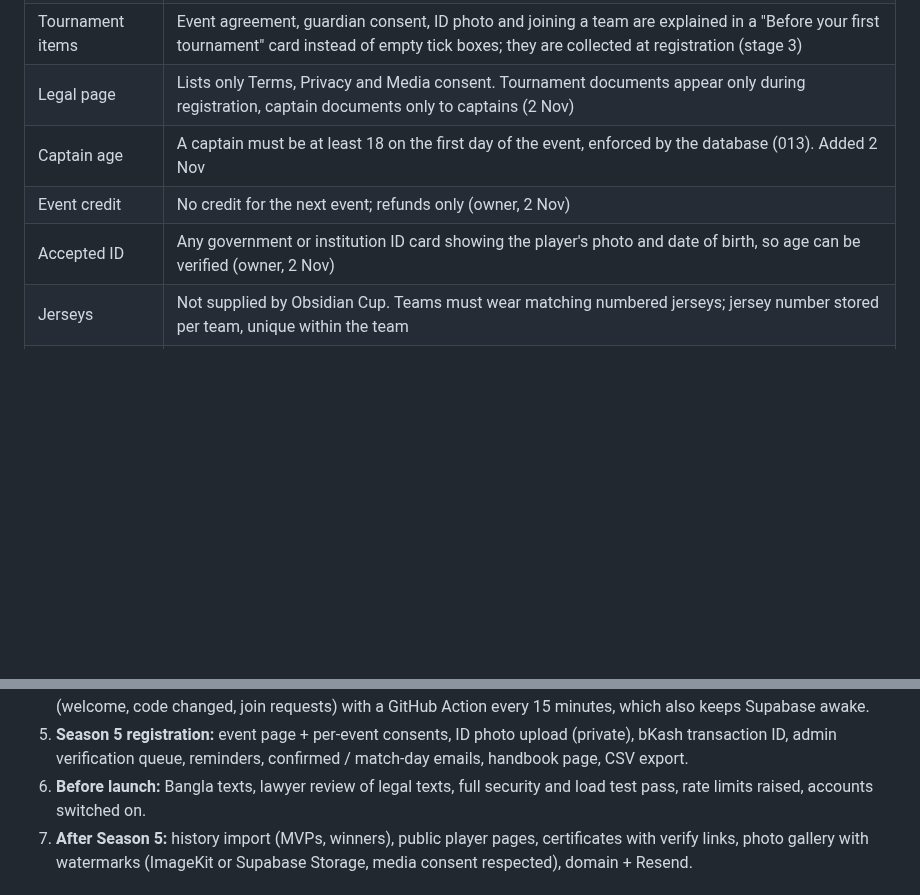
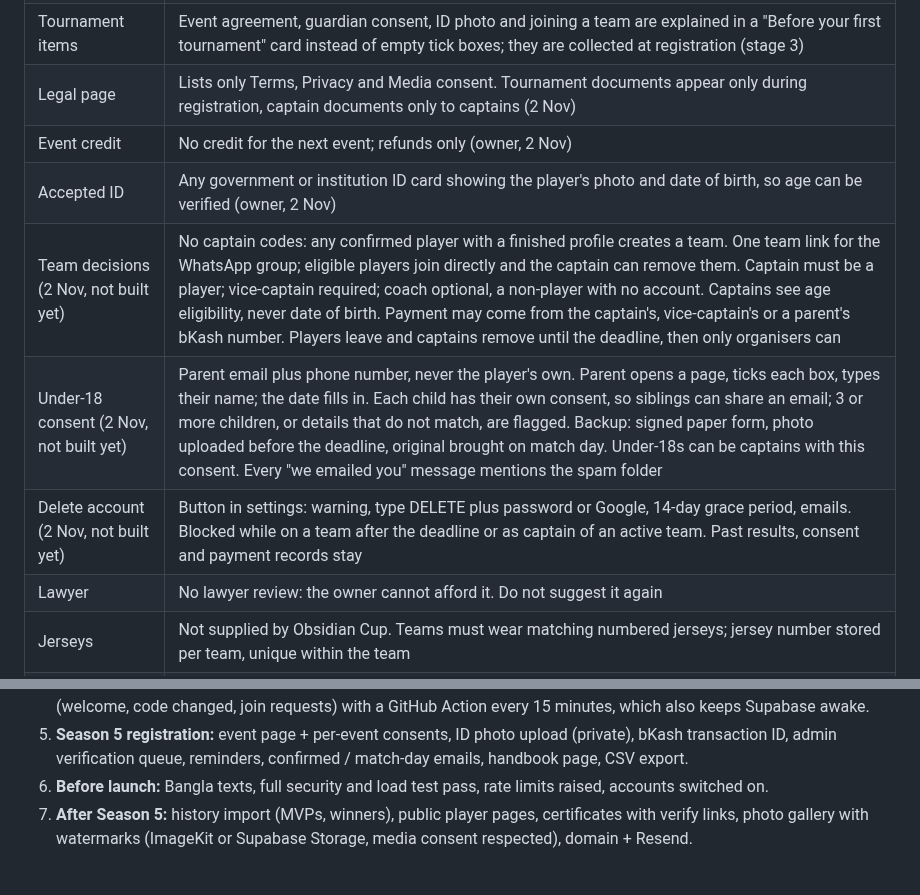
Before and after one commit to ObsidianCup/obsidian-cup, a Markdown page: docs/PLAYER-ACCOUNTS-PLAN.md, 2 parts joined by grey strips. Rendered like a GitHub page; blank space fills up the shorter version.

Commit message:
Plan: record the team, consent and delete account decisions
Co-Authored-By: Claude Opus 5.5 <noreply@anthropic.com>
Claude-Session: https://claude.ai/code/session_01AcP3Hm3QwHEVKC4bQZ5WAn

```diff
--- a/docs/PLAYER-ACCOUNTS-PLAN.md
+++ b/docs/PLAYER-ACCOUNTS-PLAN.md
@@ -57,9 +57,12 @@ events, and the organiser verifies everything from one admin page.
 | Player card and gate QR | Every account shows a player card with photo, name, code, stats and a QR code. The QR is a private link (`/pages/check.html#t=<card_token>`); only organisers with two-step login get an answer (`check_player`, 010): name, name on ID, photo, code, age, ID and guardian status, current teams. Players can replace their QR any time (old one stops working). All free: Supabase + Vercel + an MIT QR library in `js/vendor` |
 | Tournament items | Event agreement, guardian consent, ID photo and joining a team are explained in a "Before your first tournament" card instead of empty tick boxes; they are collected at registration (stage 3) |
 | Legal page | Lists only Terms, Privacy and Media consent. Tournament documents appear only during registration, captain documents only to captains (2 Nov) |
-| Captain age | A captain must be at least 18 on the first day of the event, enforced by the database (013). Added 2 Nov |
 | Event credit | No credit for the next event; refunds only (owner, 2 Nov) |
 | Accepted ID | Any government or institution ID card showing the player's photo and date of birth, so age can be verified (owner, 2 Nov) |
+| Team decisions (2 Nov, not built yet) | No captain codes: any confirmed player with a finished profile creates a team. One team link for the WhatsApp group; eligible players join directly and the captain can remove them. Captain must be a player; vice-captain required; coach optional, a non-player with no account. Captains see age eligibility, never date of birth. Payment may come from the captain's, vice-captain's or a parent's bKash number. Players leave and captains remove until the deadline, then only organisers can |
+| Under-18 consent (2 Nov, not built yet) | Parent email plus phone number, never the player's own. Parent opens a page, ticks each box, types their name; the date fills in. Each child has their own consent, so siblings can share an email; 3 or more children, or details that do not match, are flagged. Backup: signed paper form, photo uploaded before the deadline, original brought on match day. Under-18s can be captains with this consent. Every "we emailed you" message mentions the spam folder |
+| Delete account (2 Nov, not built yet) | Button in settings: warning, type DELETE plus password or Google, 14-day grace period, emails. Blocked while on a team after the deadline or as captain of an active team. Past results, consent and payment records stay |
+| Lawyer | No lawyer review: the owner cannot afford it. Do not suggest it again |
 | Jerseys | Not supplied by Obsidian Cup. Teams must wear matching numbered jerseys; jersey number stored per team, unique within the team |
 | Logo | For now: the OC monogram from logo round 2 (O in front of C, chip on the C), in `assets/logo-oc.svg` (masked, works on any background). Favicon (`favicon.svg` + `.ico`), `apple-touch-icon.png`, `og-image.jpg` and `email-logo.png` are made from it. The organiser may redesign it later; swap those files and the email templates |
 
@@ -156,7 +159,7 @@ project); real player photos only, never AI-made ones of players.
 5. **Season 5 registration:** event page + per-event consents, ID photo
    upload (private), bKash transaction ID, admin verification queue,
    reminders, confirmed / match-day emails, handbook page, CSV export.
-6. **Before launch:** Bangla texts, lawyer review of legal texts, full
+6. **Before launch:** Bangla texts, full
    security and load test pass, rate limits raised, accounts switched on.
 7. **After Season 5:** history import (MVPs, winners), public player pages,
    certificates with verify links, photo gallery with watermarks (ImageKit
```
Also changed, not shown: docs/HANDOVER.md (+5 -8 lines).
